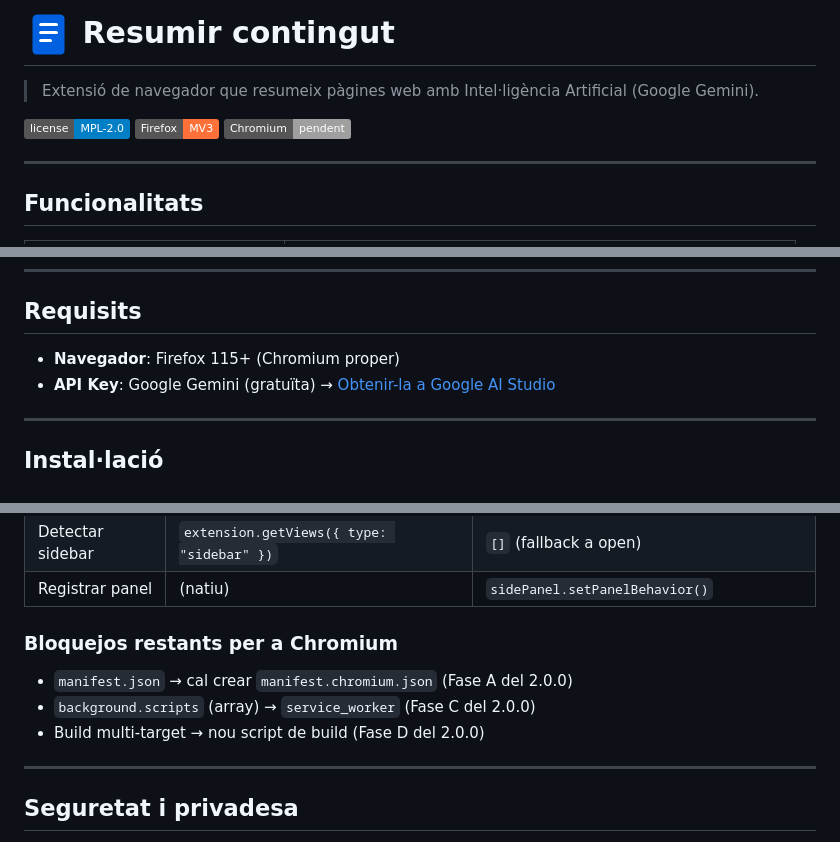
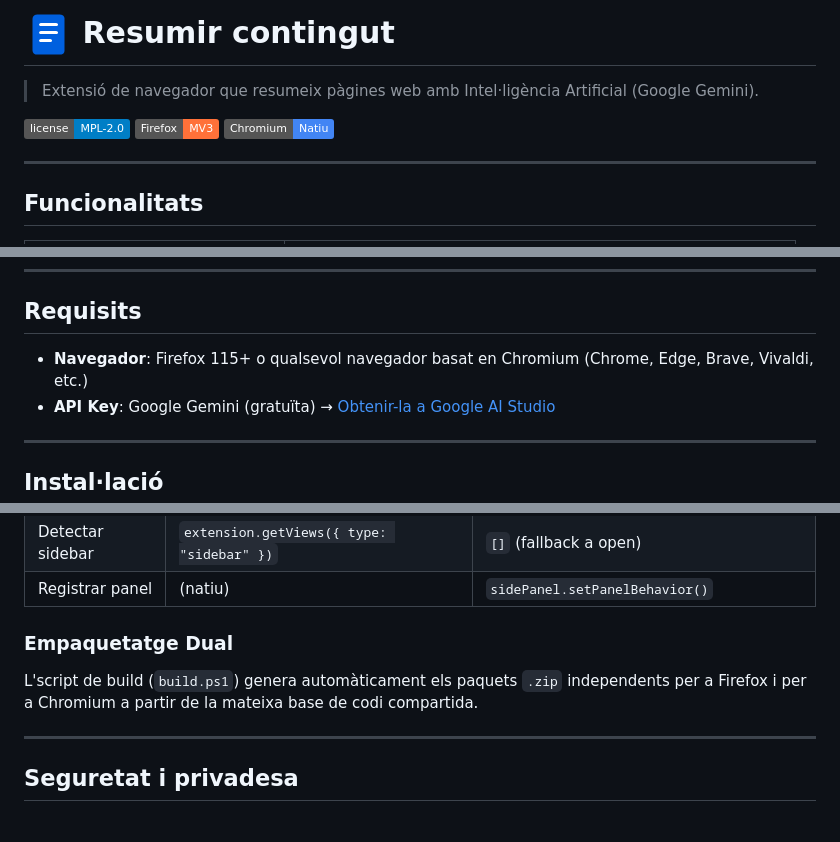
Before and after one commit to xxxaau/resumir, a Markdown page: README.md, 3 parts joined by grey strips. Drawn GitHub-style; badges without logos.

Commit message:
docs: Actualitzar README amb les novetats v2.0.0 (Chromium suportatori i empaquetatge)

```diff
--- a/README.md
+++ b/README.md
@@ -4,7 +4,7 @@
 
 [![Mozilla License](https://img.shields.io/badge/license-MPL--2.0-blue)](LICENSE)
 [![Firefox](https://img.shields.io/badge/Firefox-MV3-ff7139?logo=firefox-browser)](https://www.mozilla.org/firefox/)
-[![Chromium](https://img.shields.io/badge/Chromium-pendent-lightgrey?logo=googlechrome)](#compatibilitat)
+[![Chromium](https://img.shields.io/badge/Chromium-Natiu-4285F4?logo=googlechrome)](#compatibilitat)
 
 ---
 
@@ -34,7 +34,7 @@
 
 ## Requisits
 
-- **Navegador**: Firefox 115+ (Chromium proper)
+- **Navegador**: Firefox 115+ o qualsevol navegador basat en Chromium (Chrome, Edge, Brave, Vivaldi, etc.)
 - **API Key**: Google Gemini (gratuïta) → [Obtenir-la a Google AI Studio](https://aistudio.google.com/app/apikey)
 
 ---
@@ -125,11 +125,9 @@ L'extensió utilitza un wrapper `ext.*` que encapsula les diferències entre nav
 | Detectar sidebar | `extension.getViews({ type: "sidebar" })` | `[]` (fallback a open) |
 | Registrar panel | (natiu) | `sidePanel.setPanelBehavior()` |
 
-### Bloquejos restants per a Chromium
+### Empaquetatge Dual
 
-- `manifest.json` → cal crear `manifest.chromium.json` (Fase A del 2.0.0)
-- `background.scripts` (array) → `service_worker` (Fase C del 2.0.0)
-- Build multi-target → nou script de build (Fase D del 2.0.0)
+L'script de build (`build.ps1`) genera automàticament els paquets `.zip` independents per a Firefox i per a Chromium a partir de la mateixa base de codi compartida.
 
 ---
 
```
Also changed, not shown: other parts of README.md (+1 -1 lines).
